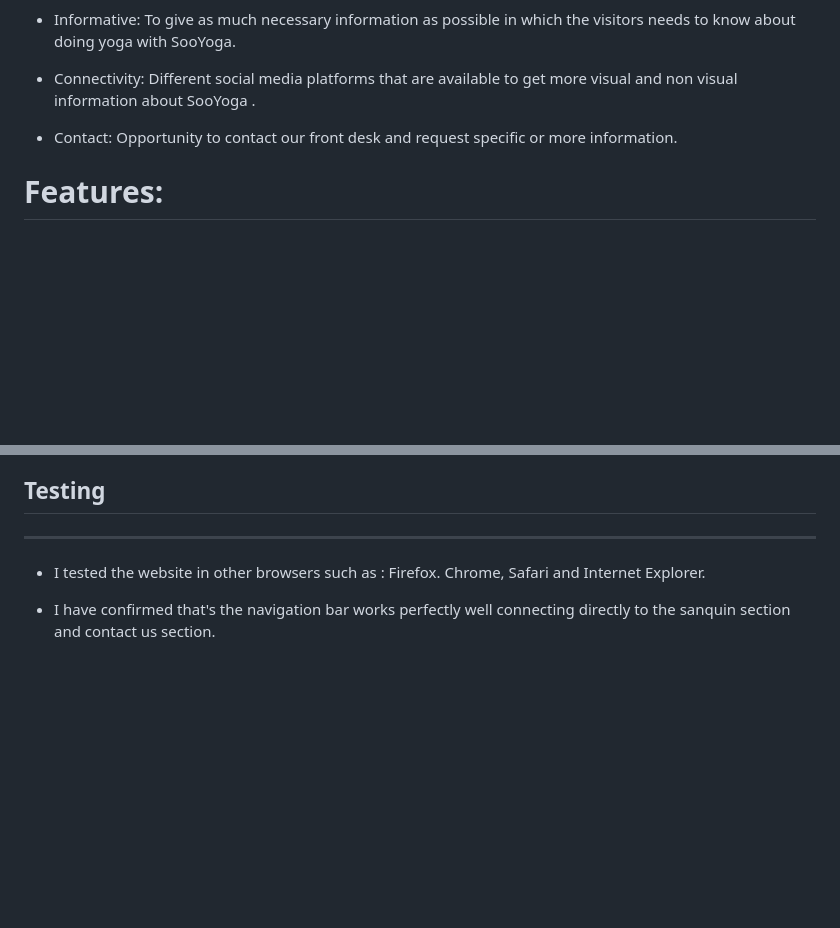
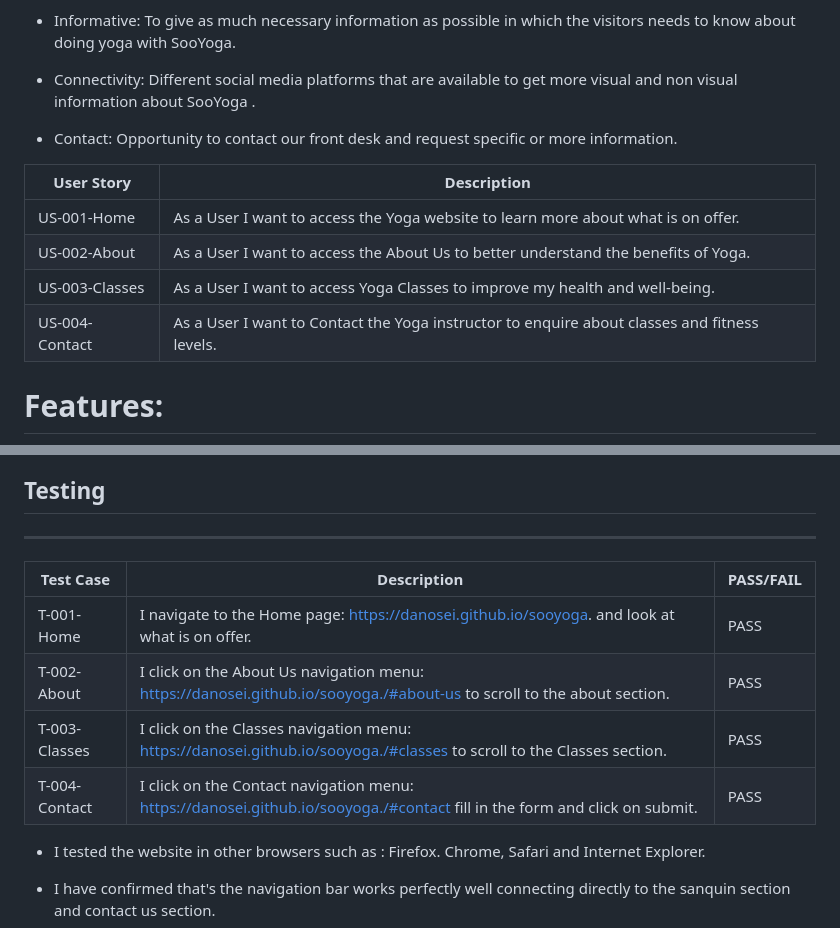
Before and after one commit to DanOsei/sooyoga., a Markdown page: README.md, 2 parts joined by grey strips. Drawn GitHub-style; blank space fills up the shorter version.

Commit message:
visto da tutor

```diff
--- a/README.md
+++ b/README.md
@@ -22,6 +22,13 @@ Following are the User Experience target I have in mind in the process of develo
 * Connectivity: Different social media platforms that are available to get more visual and non visual information about SooYoga .
 
 *  Contact: Opportunity to contact our front desk and request specific or more information.
+
+| User Story     | Description                                                                                  |
+|----------------|----------------------------------------------------------------------------------------------|
+| US-001-Home    | As a User I want to access the Yoga website to learn more about what is on offer.            |
+| US-002-About   | As a User I want to access the About Us to better understand the benefits of Yoga.           |
+| US-003-Classes | As a User I want to access Yoga Classes to improve my health and well-being.                 |
+| US-004-Contact | As a User I want to Contact the Yoga instructor to enquire about classes and fitness levels. |
 
 # Features:
 
@@ -108,6 +115,12 @@ I used the below command to secure my work by pushing them to the repository fil
 
 ## Testing
 ----
+Test Case     | Description                                                                                                               | PASS/FAIL |
+|---------------|---------------------------------------------------------------------------------------------------------------------------|-----------|
+| T-001-Home    | I navigate to the Home page:  https://danosei.github.io/sooyoga. and look at what is on offer.                            | PASS      |
+| T-002-About   | I click on the About Us navigation menu: https://danosei.github.io/sooyoga./#about-us to scroll to the about section.     | PASS      |
+| T-003-Classes | I click on the Classes navigation menu: https://danosei.github.io/sooyoga./#classes to scroll to the Classes section.     | PASS      |
+| T-004-Contact | I click on the Contact navigation menu: https://danosei.github.io/sooyoga./#contact fill in the form and click on submit. | PASS      |
 
 * I tested the website in other browsers such as : Firefox. Chrome, Safari and Internet Explorer.
 
```
